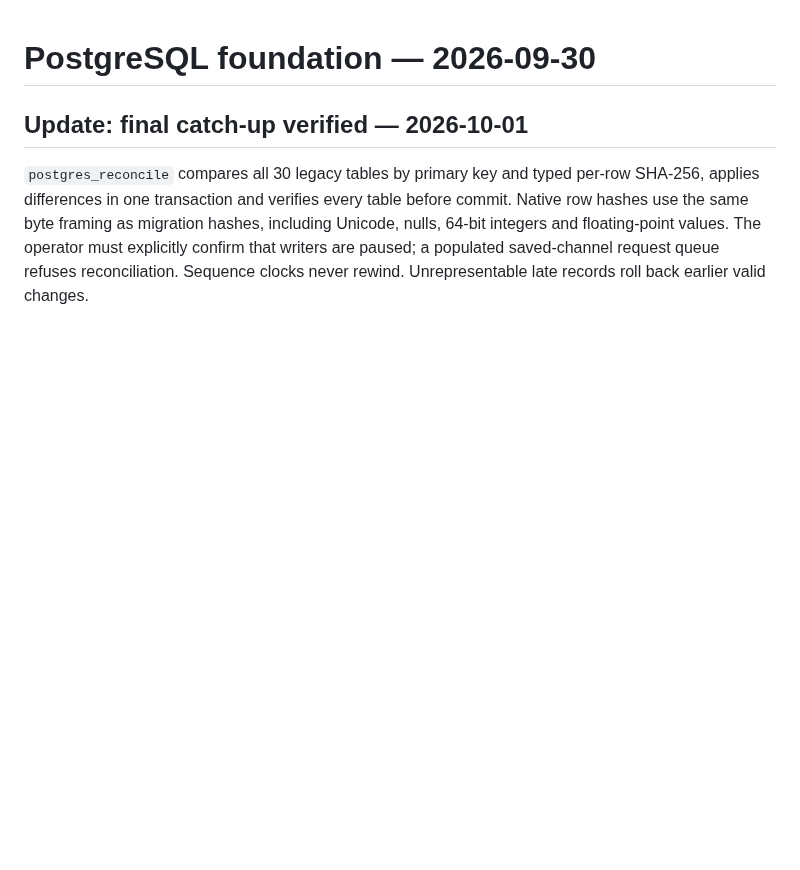
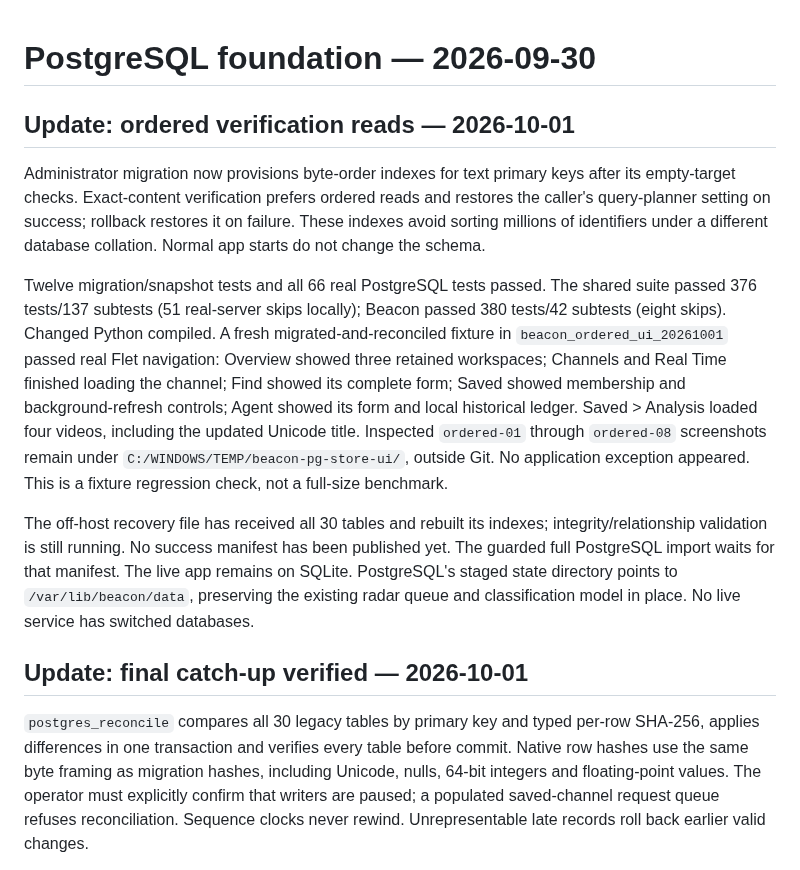
Before and after one commit to BroCode6012/Beacon, a Markdown page: POSTGRESQL_PROGRESS.md, the part around the change. GitHub-like rendering; blank space fills up the shorter version.

Commit message:
Record ordered migration verification and cloud state paths

```diff
--- a/POSTGRESQL_PROGRESS.md
+++ b/POSTGRESQL_PROGRESS.md
@@ -1,4 +1,31 @@
 # PostgreSQL foundation — 2026-09-30
+
+## Update: ordered verification reads — 2026-10-01
+
+Administrator migration now provisions byte-order indexes for text primary
+keys after its empty-target checks. Exact-content verification prefers ordered
+reads and restores the caller's query-planner setting on success; rollback
+restores it on failure. These indexes avoid sorting millions of identifiers
+under a different database collation. Normal app starts do not change the schema.
+
+Twelve migration/snapshot tests and all 66 real PostgreSQL tests passed. The
+shared suite passed 376 tests/137 subtests (51 real-server skips locally);
+Beacon passed 380 tests/42 subtests (eight skips). Changed Python compiled.
+A fresh migrated-and-reconciled fixture in `beacon_ordered_ui_20261001` passed
+real Flet navigation: Overview showed three retained workspaces; Channels and
+Real Time finished loading the channel; Find showed its complete form; Saved
+showed membership and background-refresh controls; Agent showed its form and
+local historical ledger. Saved > Analysis loaded four videos, including the
+updated Unicode title. Inspected `ordered-01` through `ordered-08` screenshots
+remain under `C:/WINDOWS/TEMP/beacon-pg-store-ui/`, outside Git. No application
+exception appeared. This is a fixture regression check, not a full-size benchmark.
+
+The off-host recovery file has received all 30 tables and rebuilt its indexes;
+integrity/relationship validation is still running. No success manifest has
+been published yet. The guarded full PostgreSQL import waits for that manifest.
+The live app remains on SQLite. PostgreSQL's staged state directory points to
+`/var/lib/beacon/data`, preserving the existing radar queue and classification
+model in place. No live service has switched databases.
 
 ## Update: final catch-up verified — 2026-10-01
 
```
Also changed, not shown: PROJECT_GUIDE.md (+5 -0 lines).
